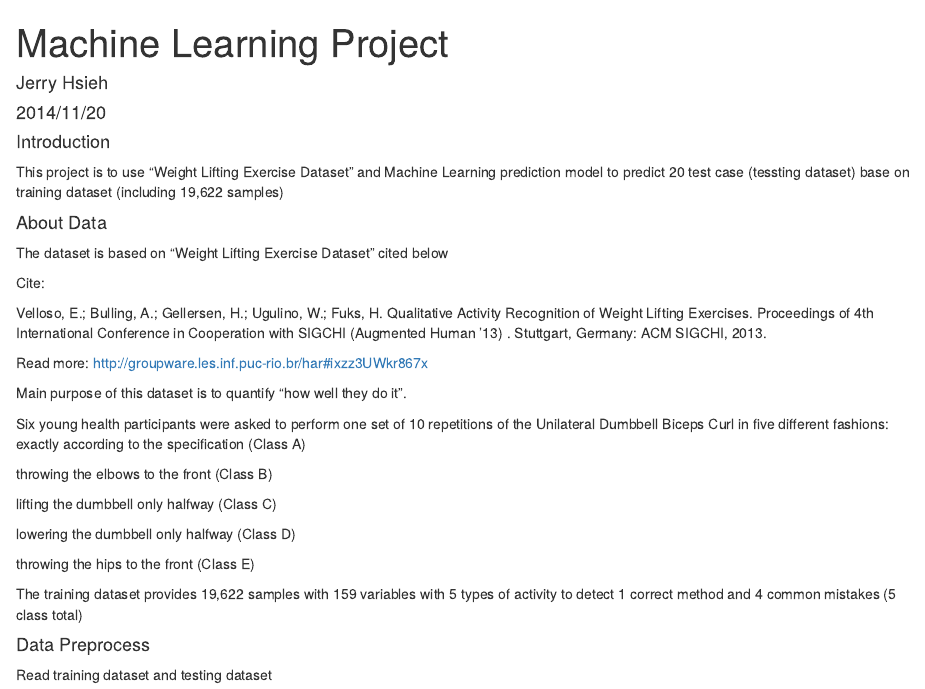
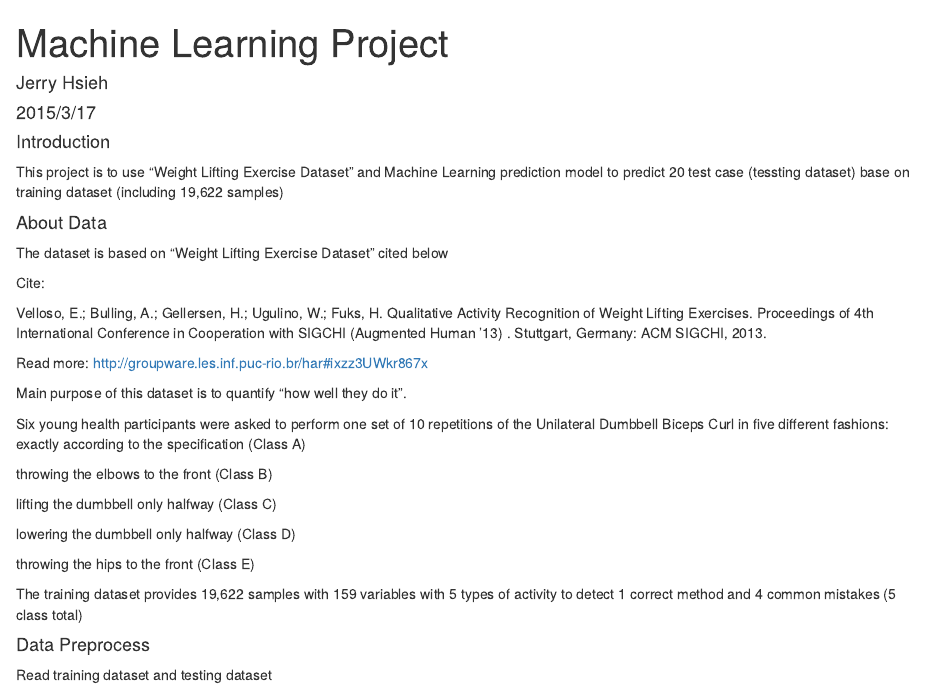
Before and after one commit to jerryhsieh/Machine-Learning, an R Markdown document (Machine Learning.Rmd): the page in a window 1100 px wide, from its top. Rendered offline with R 4.5, knitr and Pandoc, with nearby package versions; some code elsewhere in the file could not run offline.

Commit message:
change project date

```diff
--- a/Machine Learning.Rmd
+++ b/Machine Learning.Rmd
@@ -1,7 +1,7 @@
 ---
 title: "Machine Learning Project"
 author: "Jerry Hsieh"
-date: "2014/11/20"
+date: "2015/3/17"
 output: html_document
 ---
 
```
Also changed, not shown: Machine_Learning.html.
